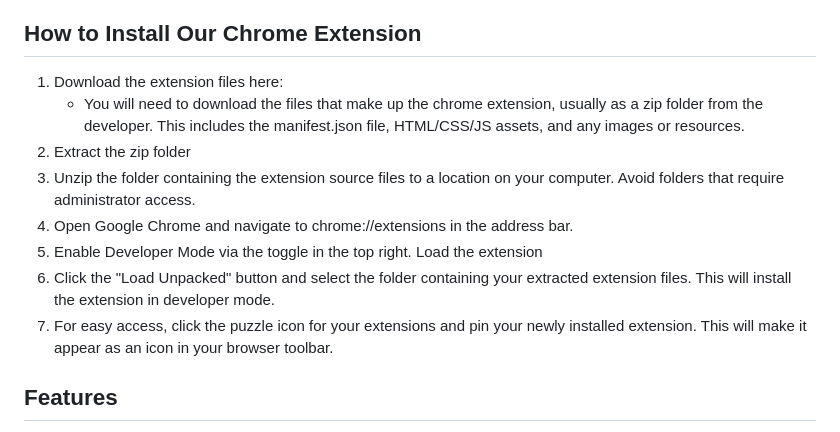
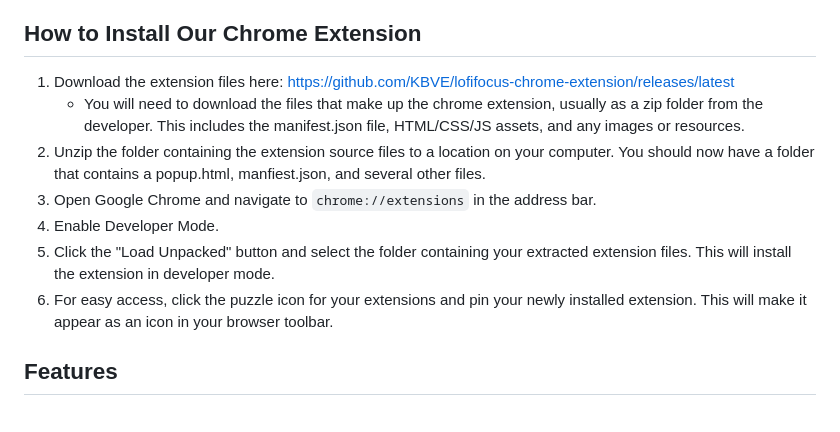
Before and after one commit to KBVE/lofifocus-docker, a Markdown page: README.md, the part around the change. GitHub-like rendering.

Commit message:
updated how to install chrome extension

```diff
--- a/README.md
+++ b/README.md
@@ -89,15 +89,13 @@ With Audiocraft we can:
 
 ## How to Install Our Chrome Extension
 
-1. Download the extension files here:
+1. Download the extension files here: https://github.com/KBVE/lofifocus-chrome-extension/releases/latest
    - You will need to download the files that make up the chrome extension, usually as a zip folder from the developer. This includes the manifest.json file, HTML/CSS/JS assets, and any images or resources.
-2. Extract the zip folder
-3. Unzip the folder containing the extension source files to a location on your computer. Avoid folders that require administrator access.
-4. Open Google Chrome and navigate to chrome://extensions in the address bar.
-5. Enable Developer Mode via the toggle in the top right.
-   Load the extension
-6. Click the "Load Unpacked" button and select the folder containing your extracted extension files. This will install the extension in developer mode.
-7. For easy access, click the puzzle icon for your extensions and pin your newly installed extension. This will make it appear as an icon in your browser toolbar.
+2. Unzip the folder containing the extension source files to a location on your computer. You should now have a folder that contains a popup.html, manfiest.json, and several other files.
+3. Open Google Chrome and navigate to `chrome://extensions` in the address bar.
+4. Enable Developer Mode.
+5. Click the "Load Unpacked" button and select the folder containing your extracted extension files. This will install the extension in developer mode.
+6. For easy access, click the puzzle icon for your extensions and pin your newly installed extension. This will make it appear as an icon in your browser toolbar.
 
 ## Features
 
```
